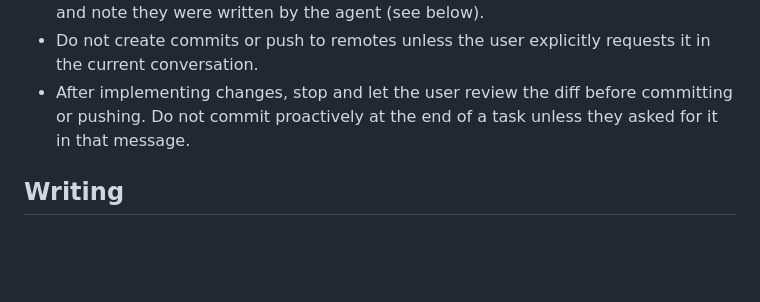
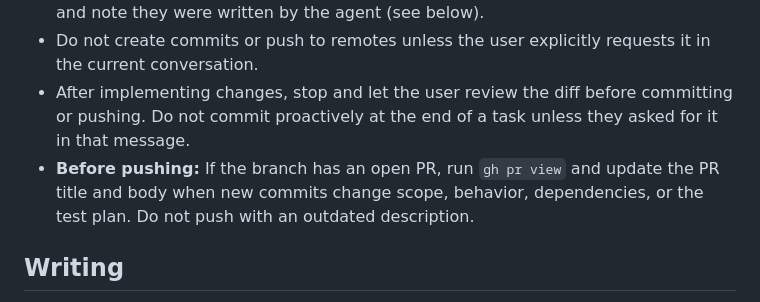
Before and after one commit to smastrom/notivue, a Markdown page: AGENTS.md, the part around the change. GitHub-like rendering; blank space fills up the shorter version.

Commit message:
Agents - Update PR description before push
* Agents - Run gh pr view and refresh title/body when commits change scope or test plan

Co-authored-by: Cursor <cursoragent@cursor.com>

```diff
--- a/AGENTS.md
+++ b/AGENTS.md
@@ -23,6 +23,7 @@ Notivue is a public OSS Vue 3 toast notification library. Treat `packages/notivu
 - **Local (implementation):** Cursor Agent makes changes, commits, and pushes on request. When answering CodeRabbit on GitHub, post replies on the review thread and note they were written by the agent (see below).
 - Do not create commits or push to remotes unless the user explicitly requests it in the current conversation.
 - After implementing changes, stop and let the user review the diff before committing or pushing. Do not commit proactively at the end of a task unless they asked for it in that message.
+- **Before pushing:** If the branch has an open PR, run `gh pr view` and update the PR title and body when new commits change scope, behavior, dependencies, or the test plan. Do not push with an outdated description.
 
 ## Writing
 
```
